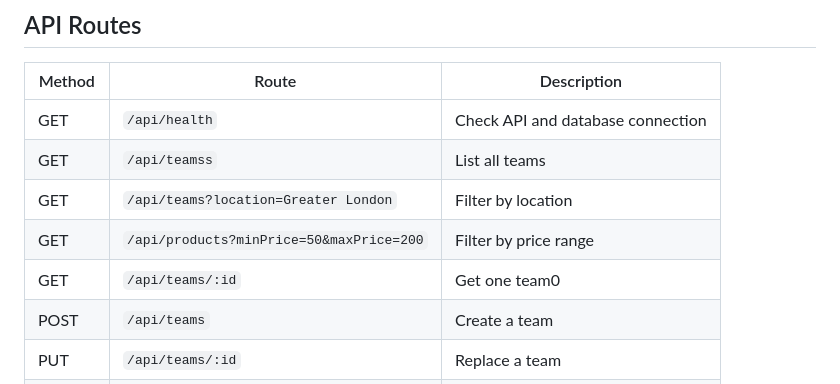
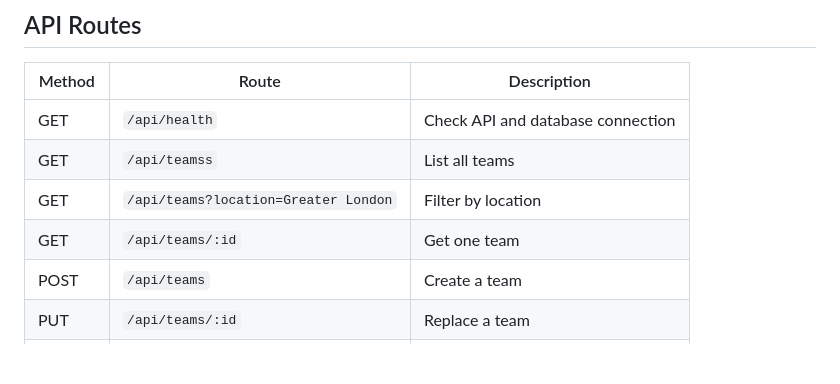
Before and after one commit to sangampraz/mongoDBBasicAPI, a Markdown page: README.md, the part around the change. Drawn GitHub-style; blank space fills up the shorter version.

```diff
--- a/README.md
+++ b/README.md
@@ -33,8 +33,7 @@ http://localhost:3000
 | GET | `/api/health` | Check API and database connection |
 | GET | `/api/teamss` | List all teams |
 | GET | `/api/teams?location=Greater London` | Filter by location |
-| GET | `/api/products?minPrice=50&maxPrice=200` | Filter by price range |
-| GET | `/api/teams/:id` | Get one team0 |
+| GET | `/api/teams/:id` | Get one team |
 | POST | `/api/teams` | Create a team |
 | PUT | `/api/teams/:id` | Replace a team |
 | PATCH | `/api/teams/:id` | Partially update a team |
```
